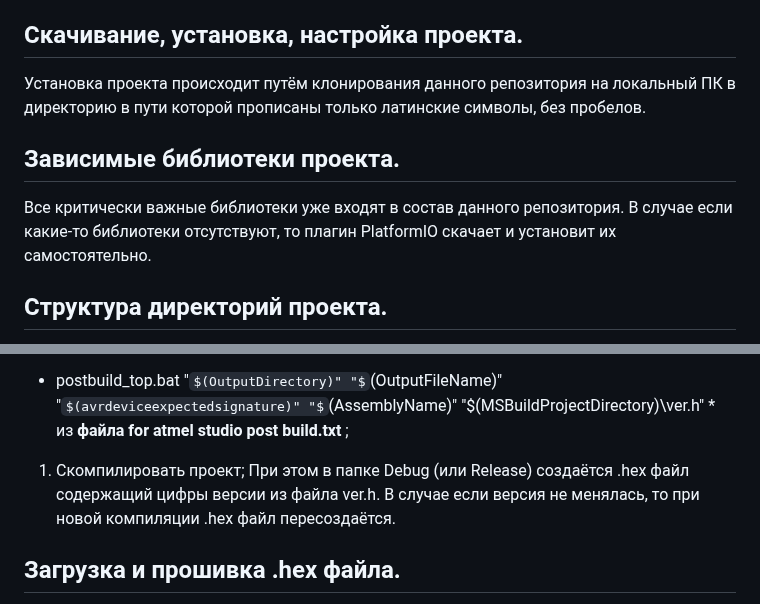
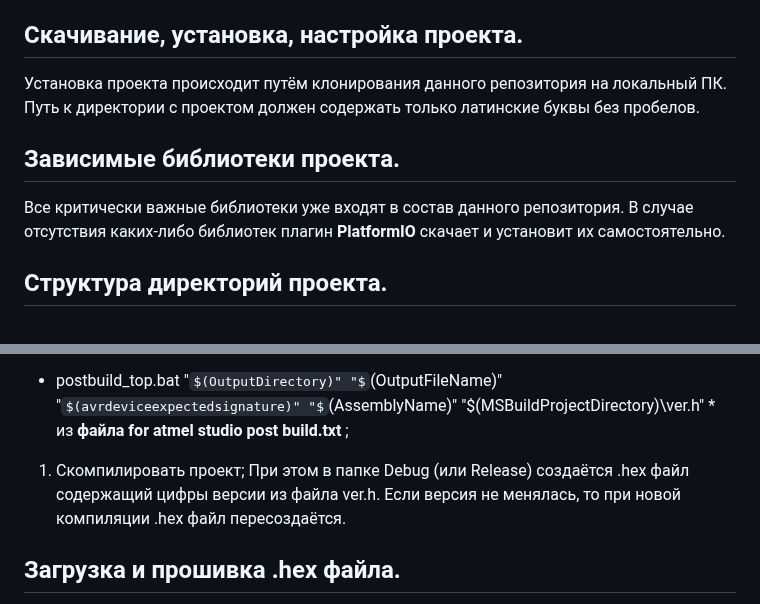
Before and after one commit to Arcanum753/avr-fota, a Markdown page: README.md, 2 parts joined by grey strips. Rendered like a GitHub page; some formulas as TeX source.

Commit message:
Update README.md
Небольшие правки в пунктуации и небольшие изменения в формулировках для улучшения читаемости текста.

```diff
--- a/README.md
+++ b/README.md
@@ -53,10 +53,10 @@
 1. Прошить ESP8266 через UART.
 
 ## Скачивание, установка, настройка проекта.
-Установка проекта происходит путём клонирования данного репозитория на локальный ПК в директорию в пути которой прописаны только латинские символы, без пробелов.
+Установка проекта происходит путём клонирования данного репозитория на локальный ПК. Путь к директории с проектом должен содержать только латинские буквы без пробелов.
 
 ## Зависимые библиотеки проекта.
-Все критически важные библиотеки уже входят в состав данного репозитория. В случае если какие-то библиотеки отсутствуют, то плагин PlatformIO скачает и установит их самостоятельно.
+Все критически важные библиотеки уже входят в состав данного репозитория. В случае отсутствия каких-либо библиотек плагин **PlatformIO** скачает и установит их самостоятельно.
 
 ## Структура директорий проекта.
 Директория **data** — содержит все веб-страницы и файлы веб-сервера. Из этой директории подготавливается файл-образ ФС;
@@ -189,7 +189,7 @@ ESP8266 при включении сканирует эфир в течение
 * postbuild_top.bat "$(OutputDirectory)" "$(OutputFileName)" "$(avrdeviceexpectedsignature)" "$(AssemblyName)"  "$(MSBuildProjectDirectory)\ver.h" *
 из **файла for atmel studio post build.txt** ;
 1. Скомпилировать проект;
-При этом в папке Debug (или Release) создаётся .hex файл содержащий цифры версии из файла ver.h. В случае если версия не менялась, то при новой компиляции .hex файл пересоздаётся.
+При этом в папке Debug (или Release) создаётся .hex файл содержащий цифры версии из файла ver.h. Если версия не менялась, то при новой компиляции .hex файл пересоздаётся.
 
 ## Загрузка и прошивка .hex файла.
 Полученный .hex файл можно отправить на ESP8266. Для этого надо открыть веб-страницу **AVR fOTA**, нажать "Обзор", указать файл и затем нажать "Upload .hex file".
```
Also changed, not shown: other parts of README.md (+4 -4 lines).
